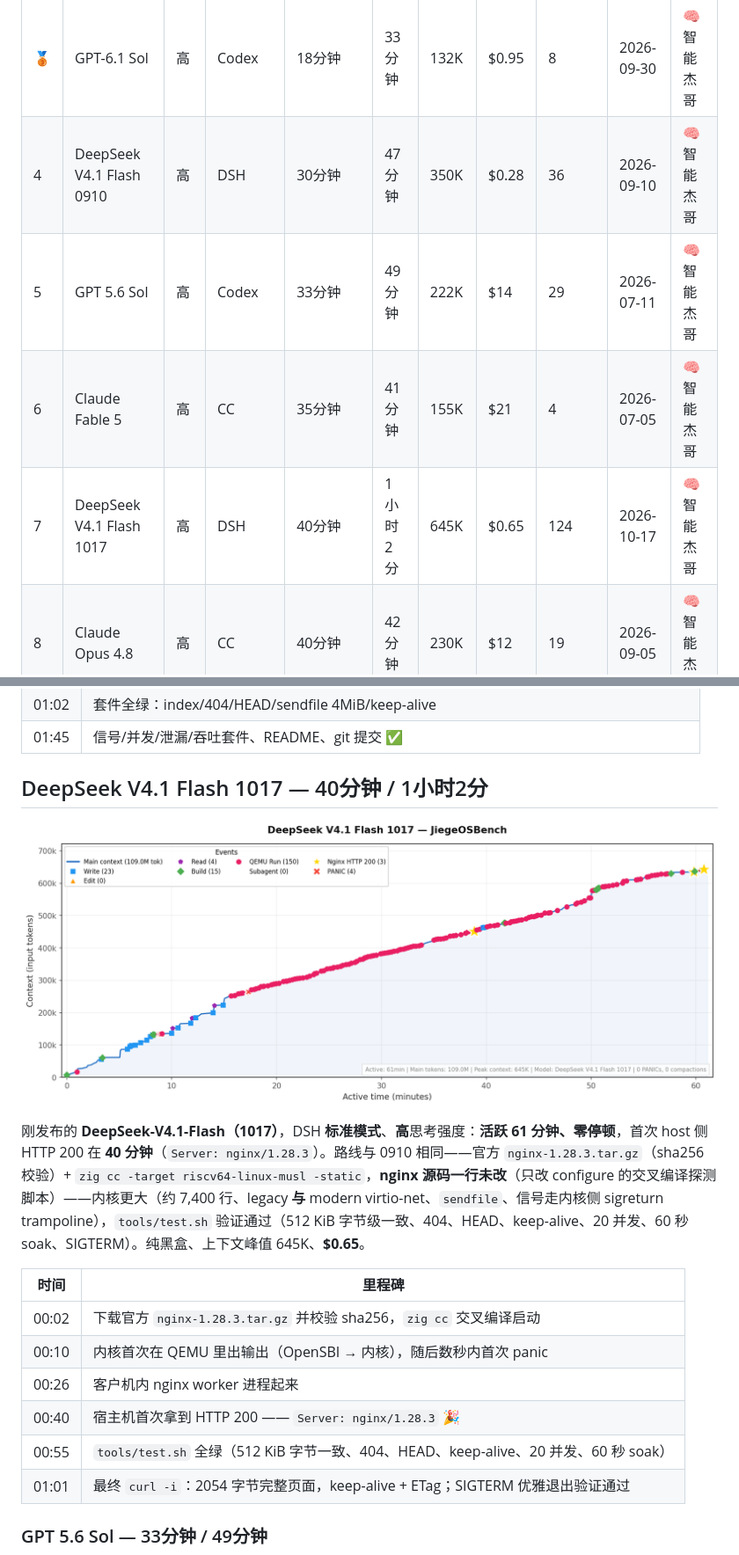
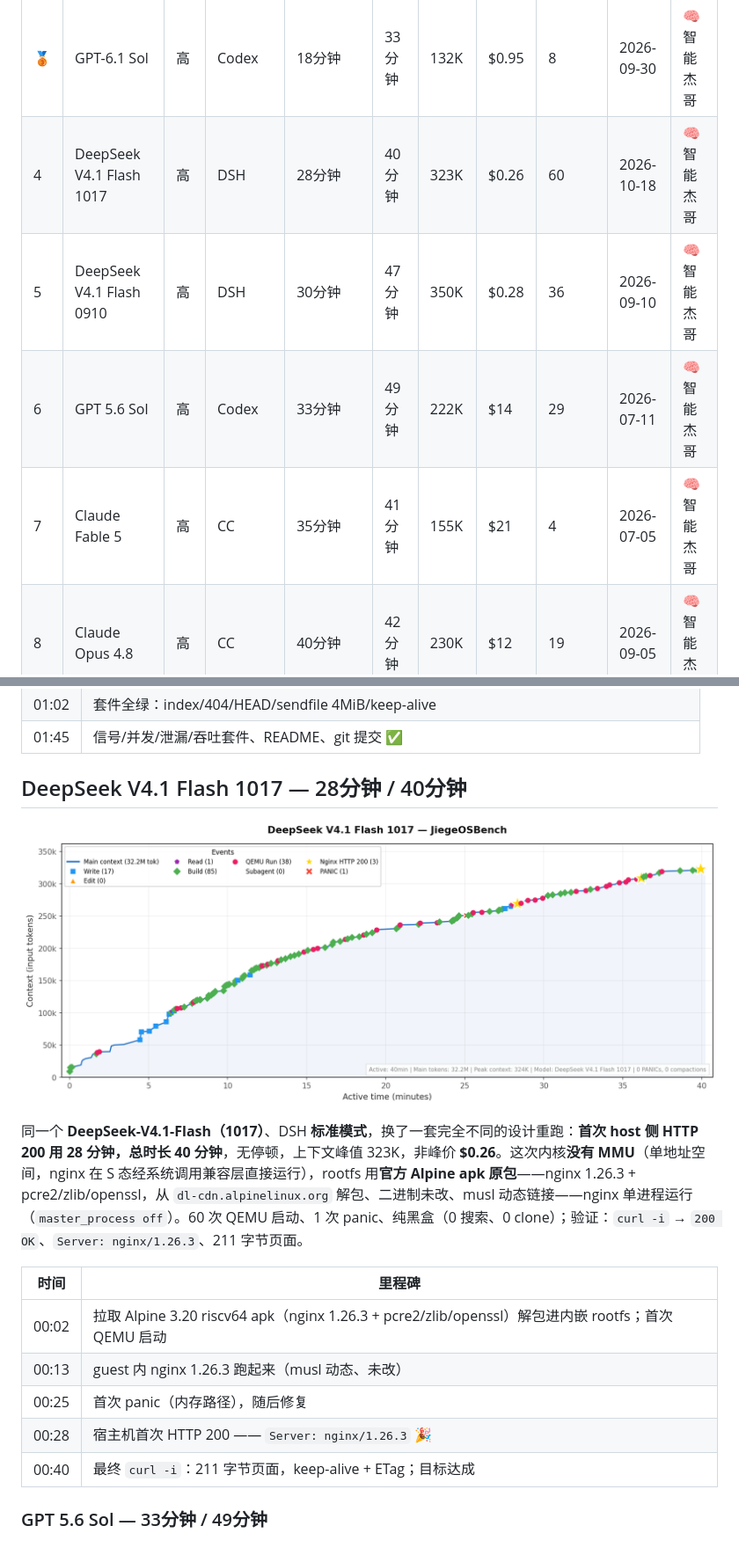
Before and after one commit to wangrunji0408/JiegeOSBench, a Markdown page: README-CN.md, 2 parts joined by grey strips. Shown at 88% size. GitHub-like rendering; pictures changed too: figures/deepseek-v4.1-flash-1017-timeline.png.

Commit message:
Update DeepSeek V4.1 Flash 1017 row with the 28min/40min rerun (no-MMU kernel, Alpine apk rootfs, $0.26)

```diff
--- a/README-CN.md
+++ b/README-CN.md
@@ -12,10 +12,10 @@
 | 🏅 | GPT-6 Astra | 高 | Codex | 6分钟 | 9分钟 | 83K | $4 | 9 | 2026-09-05 | 👑 杰哥 |
 | 🥈 | Claude Opus 5.5 | 高 | CC | 12分钟 | 14分钟 | 109K | $9.5 | 2 | 2026-09-30 | 🧠 智能杰哥 |
 | 🥉 | GPT-6.1 Sol | 高 | Codex | 18分钟 | 33分钟 | 132K | $0.95 | 8 | 2026-09-30 | 🧠 智能杰哥 |
-| 4 | DeepSeek V4.1 Flash 0910 | 高 | DSH | 30分钟 | 47分钟 | 350K | $0.28 | 36 | 2026-09-10 | 🧠 智能杰哥 |
-| 5 | GPT 5.6 Sol | 高 | Codex | 33分钟 | 49分钟 | 222K | $14 | 29 | 2026-07-11 | 🧠 智能杰哥 |
-| 6 | Claude Fable 5 | 高 | CC | 35分钟 | 41分钟 | 155K | $21 | 4 | 2026-07-05 | 🧠 智能杰哥 |
-| 7 | DeepSeek V4.1 Flash 1017 | 高 | DSH | 40分钟 | 1小时2分 | 645K | $0.65 | 124 | 2026-10-17 | 🧠 智能杰哥 |
+| 4 | DeepSeek V4.1 Flash 1017 | 高 | DSH | 28分钟 | 40分钟 | 323K | $0.26 | 60 | 2026-10-18 | 🧠 智能杰哥 |
+| 5 | DeepSeek V4.1 Flash 0910 | 高 | DSH | 30分钟 | 47分钟 | 350K | $0.28 | 36 | 2026-09-10 | 🧠 智能杰哥 |
+| 6 | GPT 5.6 Sol | 高 | Codex | 33分钟 | 49分钟 | 222K | $14 | 29 | 2026-07-11 | 🧠 智能杰哥 |
+| 7 | Claude Fable 5 | 高 | CC | 35分钟 | 41分钟 | 155K | $21 | 4 | 2026-07-05 | 🧠 智能杰哥 |
 | 8 | Claude Opus 4.8 | 高 | CC | 40分钟 | 42分钟 | 230K | $12 | 19 | 2026-09-05 | 🧠 智能杰哥 |
 | 9 | Claude Opus 4.7 | — | CC | 45分钟 | 48分钟 | — | — | — | 2026-04-18 | 🧠 智能杰哥 |
 | 10 | Claude Fable 5.1 | 高 | CC | 58分钟 | 1小时45分 | 516K | $34 | 13 | 2026-09-05 | 🧠 智能杰哥 |
@@ -182,20 +182,19 @@ Claude Code 运行 **约 58 分钟** 达成首次 HTTP 200（105 分钟全部完
 | 01:02 | 套件全绿：index/404/HEAD/sendfile 4MiB/keep-alive |
 | 01:45 | 信号/并发/泄漏/吞吐套件、README、git 提交 ✅ |
 
-## DeepSeek V4.1 Flash 1017 — 40分钟 / 1小时2分
+## DeepSeek V4.1 Flash 1017 — 28分钟 / 40分钟
 
 ![DeepSeek V4.1 Flash 1017 Timeline](figures/deepseek-v4.1-flash-1017-timeline.png)
 
-刚发布的 **DeepSeek-V4.1-Flash（1017）**，DSH **标准模式**、**高**思考强度：**活跃 61 分钟、零停顿**，首次 host 侧 HTTP 200 在 **40 分钟**（`Server: nginx/1.28.3`）。路线与 0910 相同——官方 `nginx-1.28.3.tar.gz`（sha256 校验）+ `zig cc -target riscv64-linux-musl -static`，**nginx 源码一行未改**（只改 configure 的交叉编译探测脚本）——内核更大（约 7,400 行、legacy **与** modern virtio-net、`sendfile`、信号走内核侧 sigreturn trampoline），`tools/test.sh` 验证通过（512 KiB 字节级一致、404、HEAD、keep-alive、20 并发、60 秒 soak、SIGTERM）。纯黑盒、上下文峰值 645K、**$0.65**。
+同一个 **DeepSeek-V4.1-Flash（1017）**、DSH **标准模式**，换了一套完全不同的设计重跑：**首次 host 侧 HTTP 200 用 28 分钟，总时长 40 分钟**，无停顿，上下文峰值 323K，非峰价 **$0.26**。这次内核**没有 MMU**（单地址空间，nginx 在 S 态经系统调用兼容层直接运行），rootfs 用**官方 Alpine apk 原包**——nginx 1.26.3 + pcre2/zlib/openssl，从 `dl-cdn.alpinelinux.org` 解包、二进制未改、musl 动态链接——nginx 单进程运行（`master_process off`）。60 次 QEMU 启动、1 次 panic、纯黑盒（0 搜索、0 clone）；验证：`curl -i` → `200 OK`、`Server: nginx/1.26.3`、211 字节页面。
 
 | 时间 | 里程碑 |
 |------|--------|
-| 00:02 | 下载官方 `nginx-1.28.3.tar.gz` 并校验 sha256，`zig cc` 交叉编译启动 |
-| 00:10 | 内核首次在 QEMU 里出输出（OpenSBI → 内核），随后数秒内首次 panic |
-| 00:26 | 客户机内 nginx worker 进程起来 |
-| 00:40 | 宿主机首次拿到 HTTP 200 —— `Server: nginx/1.28.3` 🎉 |
-| 00:55 | `tools/test.sh` 全绿（512 KiB 字节一致、404、HEAD、keep-alive、20 并发、60 秒 soak） |
-| 01:01 | 最终 `curl -i`：2054 字节完整页面，keep-alive + ETag；SIGTERM 优雅退出验证通过 |
+| 00:02 | 拉取 Alpine 3.20 riscv64 apk（nginx 1.26.3 + pcre2/zlib/openssl）解包进内嵌 rootfs；首次 QEMU 启动 |
+| 00:13 | guest 内 nginx 1.26.3 跑起来（musl 动态、未改） |
+| 00:25 | 首次 panic（内存路径），随后修复 |
+| 00:28 | 宿主机首次 HTTP 200 —— `Server: nginx/1.26.3` 🎉 |
+| 00:40 | 最终 `curl -i`：211 字节页面，keep-alive + ETag；目标达成 |
 
 ### GPT 5.6 Sol — 33分钟 / 49分钟
 
```
Also changed, not shown: README.md (+11 -12 lines).
